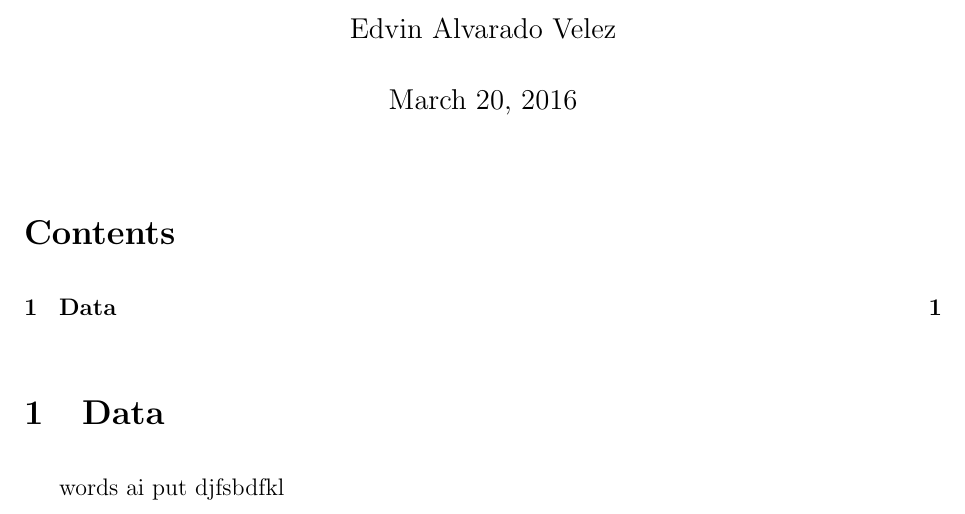
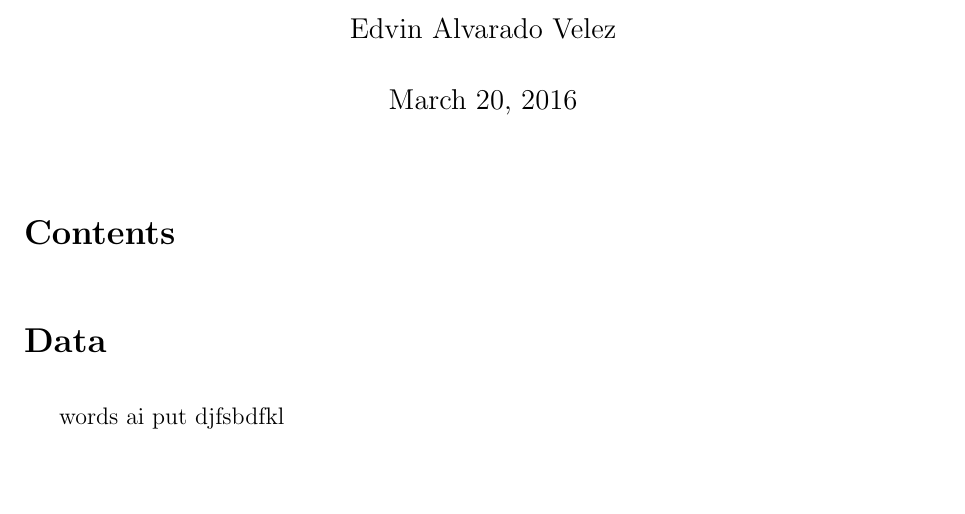
Before and after one commit to eskalvarado/Solubilidad, a LaTeX document (main.tex): part of the page, cut so that both start at the same text, the shorter picture padded with empty space. Compiled offline with pdfLaTeX.

Commit message:
Update main.tex

```diff
--- a/main.tex
+++ b/main.tex
@@ -23,13 +23,13 @@
 
 \doublespace
 \rmfamily
-\setcounter{tocdepth}{1}
+\setcounter{tocdepth}{2}
 %%%%%%%%%%%%%%%%%%%%%%%%%%%%%%%%%%%%%%%%%%%%%%%%%%%%%%%%%%%%%%%%%%%%%%%%%%%%%
 \begin{document}
 \maketitle
 \tableofcontents
 
-\section{Data}
+\section*{Data}
 words ai put djfsbdfkl
 
 \end{document}
```
